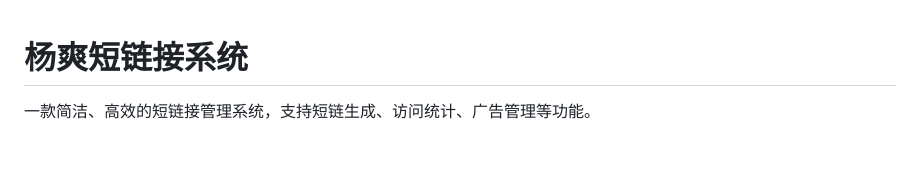
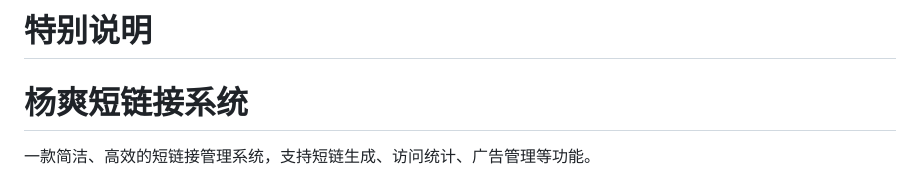
Before and after one commit to yangshuang9889/ysdlj, a Markdown page: README.md, the part around the change. Rendered like a GitHub page; blank space fills up the shorter version.

Commit message:
Add special note section to README

```diff
--- a/README.md
+++ b/README.md
@@ -1,3 +1,5 @@
+# 特别说明
+
 # 杨爽短链接系统
 
 一款简洁、高效的短链接管理系统，支持短链生成、访问统计、广告管理等功能。
```
